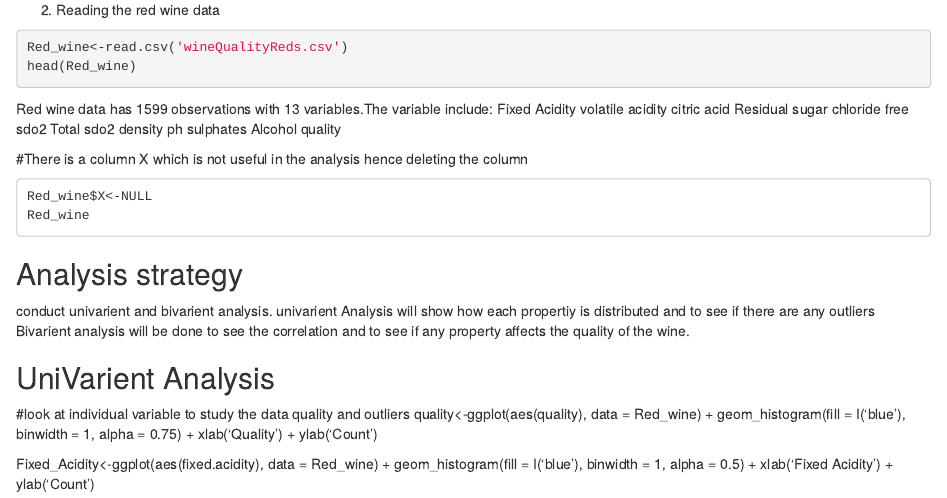
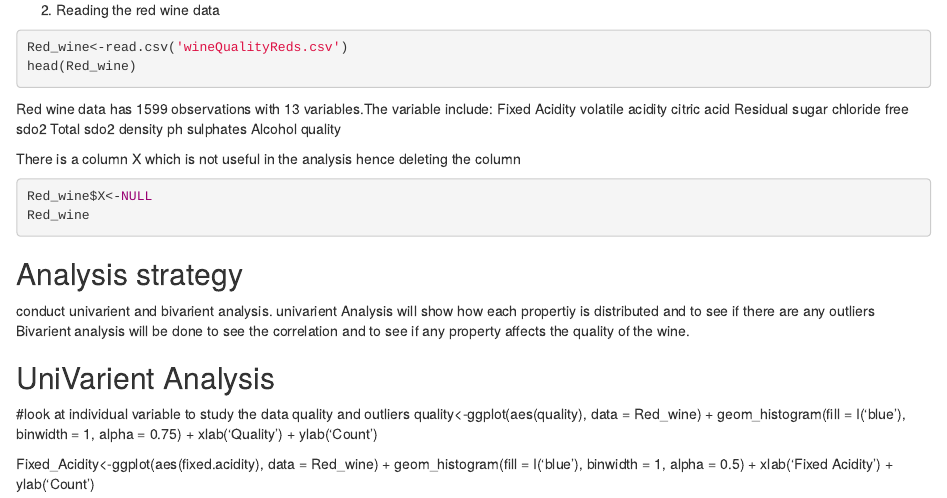
Before and after one commit to sumaravul/RedWine-Data-Analysis, an R Markdown document (test.Rmd): the page in a window 1100 px wide, from 300 px down. Rendered offline with R 4.5, knitr and Pandoc, with nearby package versions; the code chunks are not run, so their results and figures are left out.

Commit message:
Add files via upload

````diff
--- a/test.Rmd
+++ b/test.Rmd
@@ -40,9 +40,8 @@ sulphates
 Alcohol
 quality
 
-#There is a column X which is not useful in the analysis hence deleting the column
-
-```
+There is a column X which is not useful in the analysis hence deleting the column
+```{r}
 Red_wine$X<-NULL
 Red_wine
 ```
````
